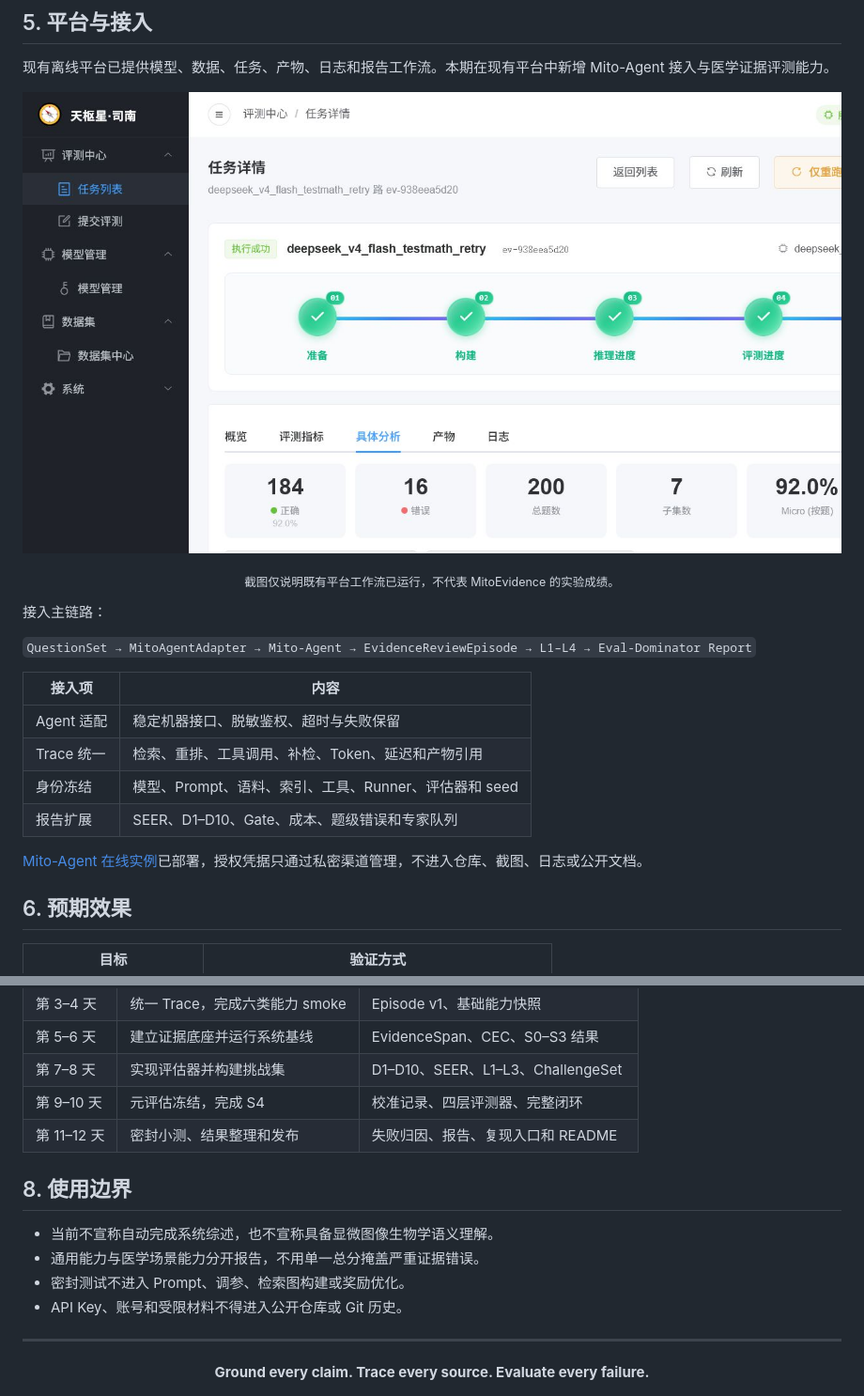
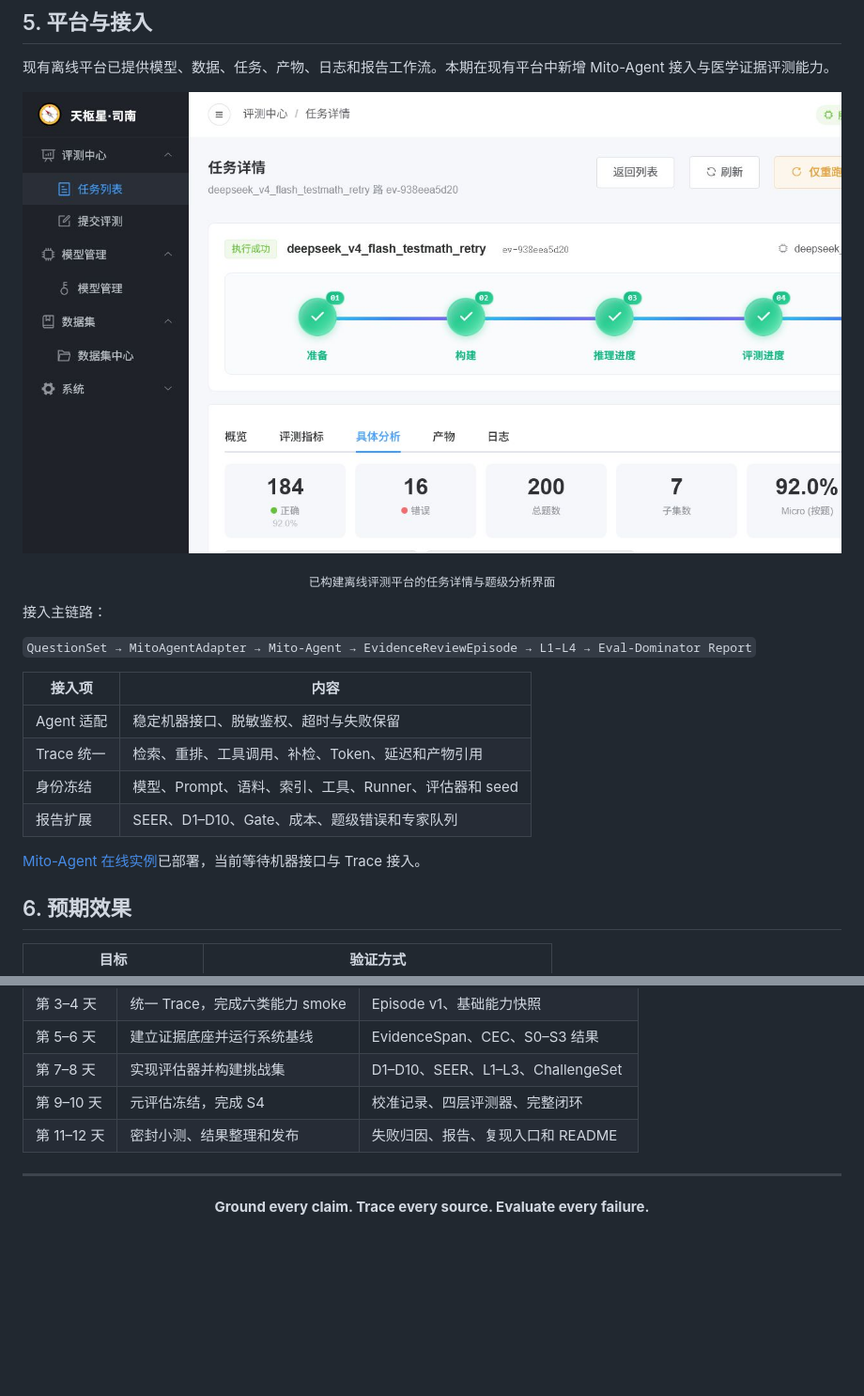
Before and after one commit to blues-kun/hy-agent, a Markdown page: README.md, 2 parts joined by grey strips. Shown at 94% size. GitHub-like rendering; blank space fills up the shorter version.

```diff
--- a/README.md
+++ b/README.md
@@ -141,10 +126,10 @@ SEER = 含严重证据错误的关键输出主张数 / 可评估关键输出主
 现有离线平台已提供模型、数据、任务、产物、日志和报告工作流。本期在现有平台中新增 Mito-Agent 接入与医学证据评测能力。
 
 <p align="center">
-  <img src="assets/evaluation-platform.png" alt="离线评测平台任务详情页" width="920" />
+  <img src="assets/evaluation-platform.png" alt="离线评测平台任务详情页" width="100%" />
 </p>
 
-<p align="center"><sub>截图仅说明既有平台工作流已运行，不代表 MitoEvidence 的实验成绩。</sub></p>
+<p align="center"><sub>已构建离线评测平台的任务详情与题级分析界面</sub></p>
 
 接入主链路：
 
@@ -157,7 +142,7 @@ SEER = 含严重证据错误的关键输出主张数 / 可评估关键输出主
 | 身份冻结 | 模型、Prompt、语料、索引、工具、Runner、评估器和 seed |
 | 报告扩展 | SEER、D1–D10、Gate、成本、题级错误和专家队列 |
 
-[Mito-Agent 在线实例](https://agent.blueskun.com:8444/)已部署，授权凭据只通过私密渠道管理，不进入仓库、截图、日志或公开文档。
+[Mito-Agent 在线实例](https://agent.blueskun.com:8444/)已部署，当前等待机器接口与 Trace 接入。
 
 ## 6. 预期效果
 
@@ -183,13 +168,6 @@ SEER = 含严重证据错误的关键输出主张数 / 可评估关键输出主
 | 第 9–10 天 | 元评估冻结，完成 S4 | 校准记录、四层评测器、完整闭环 |
 | 第 11–12 天 | 密封小测、结果整理和发布 | 失败归因、报告、复现入口和 README |
 
-## 8. 使用边界
-
-- 当前不宣称自动完成系统综述，也不宣称具备显微图像生物学语义理解。
-- 通用能力与医学场景能力分开报告，不用单一总分掩盖严重证据错误。
-- 密封测试不进入 Prompt、调参、检索图构建或奖励优化。
-- API Key、账号和受限材料不得进入公开仓库或 Git 历史。
-
 ---
 
 <div align="center">
```
Also changed, not shown: other parts of README.md (+19 -34 lines).
